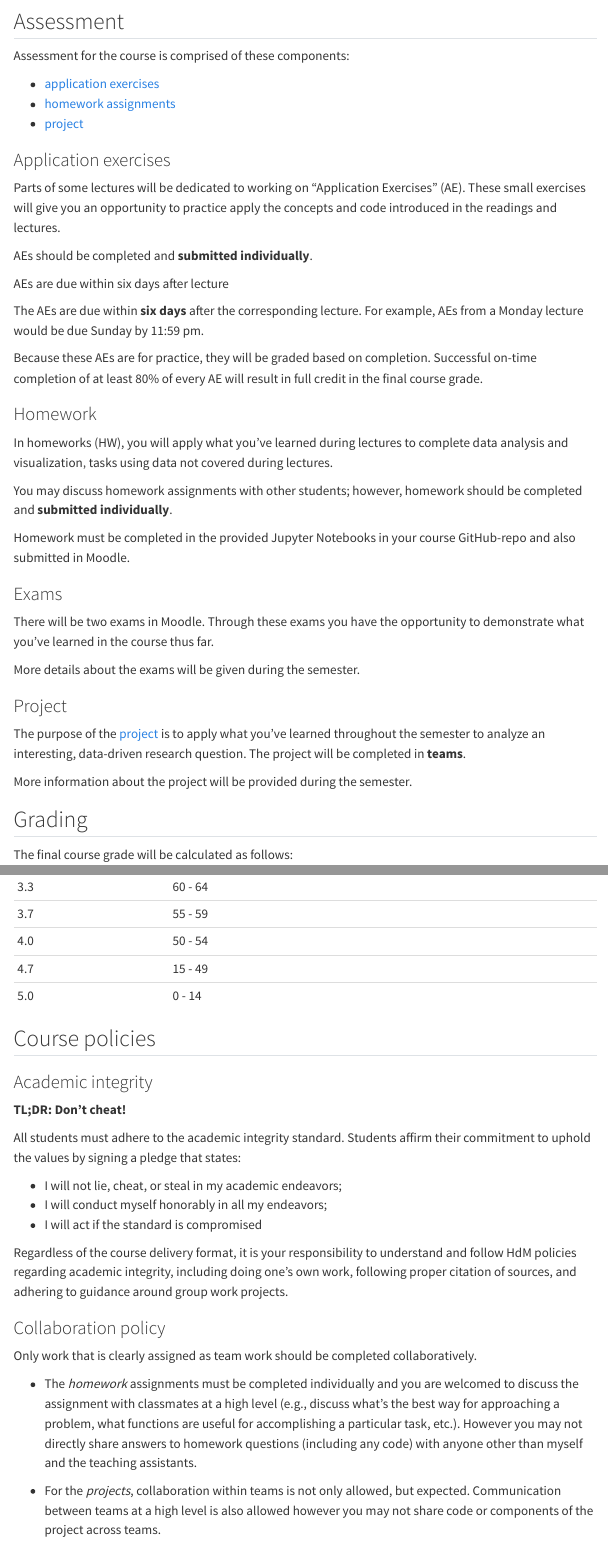
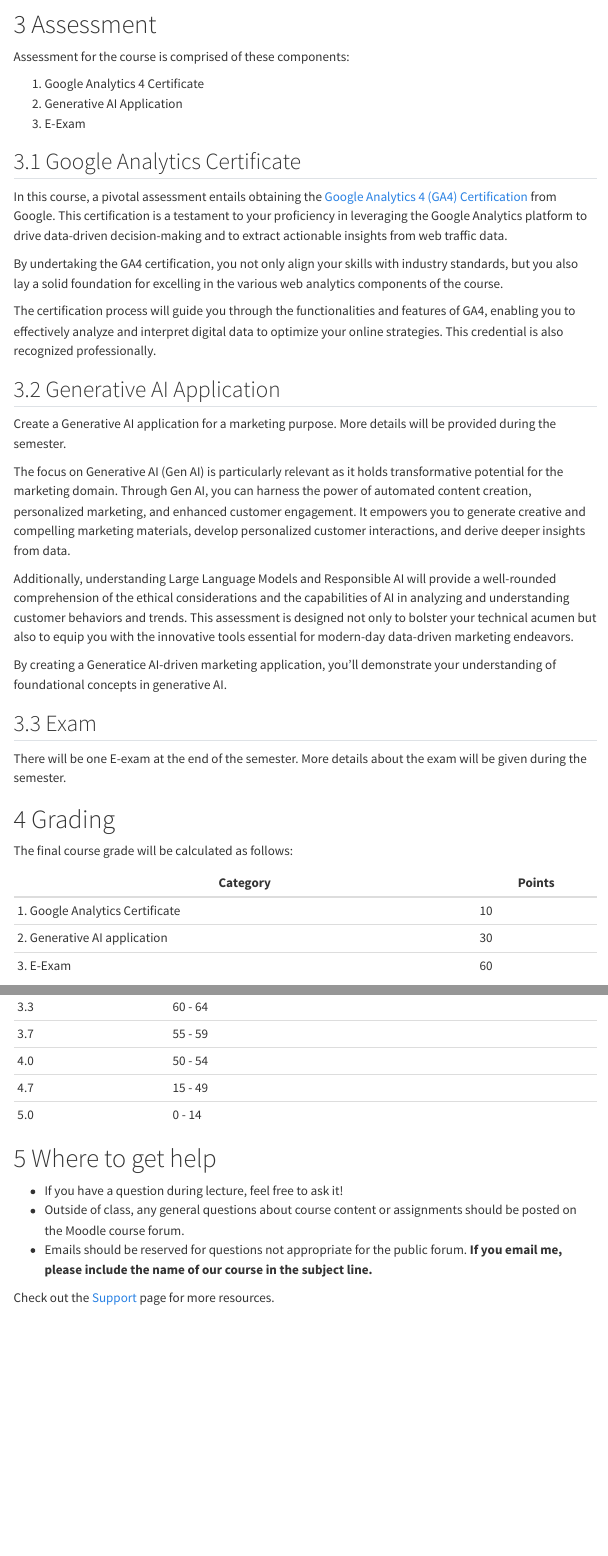
Before and after one commit to om2-ss24/website, a Quarto document (course-syllabus.qmd): the page in a window 1100 px wide, from 1160 px down before the commit and from 910 px down after it, so that both start at the same text, and a second part further down, joined at a grey line. Rendered offline with R 4.5, knitr and Pandoc in place of Quarto, with nearby package versions; menus at the side of the page are left out.

Commit message:
Update course-syllabus.qmd

```diff
--- a/course-syllabus.qmd
+++ b/course-syllabus.qmd
@@ -58,54 +48,43 @@ You are expected to make use of the provided GitHub repository as the central co
-## Assessment
+# Assessment
 
 Assessment for the course is comprised of these components:
 
-- [application exercises](@sec-application-exercises)
-- [homework assignments](@sec-hw)
-- [project](@sec-project)
+1. Google Analytics 4 Certificate
+2. Generative AI Application
+4. E-Exam
 
 
-### Application exercises {#sec-application-exercises}
+## Google Analytics Certificate
 
-Parts of some lectures will be dedicated to working on "Application Exercises" (AE). These small exercises will give you an opportunity to practice apply the concepts and code introduced in the readings and lectures.
+In this course, a pivotal assessment entails obtaining the [Google Analytics 4 (GA4) Certification](https://skillshop.exceedlms.com/student/path/508845-google-analytics-certification) from Google. This certification is a testament to your proficiency in leveraging the Google Analytics platform to drive data-driven decision-making and to extract actionable insights from web traffic data.
 
-AEs should be completed and **submitted individually**.
+By undertaking the GA4 certification, you not only align your skills with industry standards, but you also lay a solid foundation for excelling in the various web analytics components of the course.
 
-:::{Note}
-AEs are due within six days after lecture
-:::
-
-The AEs are due within **six days** after the corresponding lecture. For example, AEs from a Monday lecture would be due Sunday by 11:59 pm.
-
-Because these AEs are for practice, they will be graded based on completion. Successful on-time completion of at least 80% of every AE will result in full credit in the final course grade.
+The certification process will guide you through the functionalities and features of GA4, enabling you to effectively analyze and interpret digital data to optimize your online strategies. This credential is also recognized professionally.
 
 
-### Homework {#sec-hw}
+## Generative AI Application
 
-In homeworks (HW), you will apply what you've learned during lectures to complete data analysis and visualization‚ tasks using data not covered during lectures.
+Create a Generative AI application for a marketing purpose. More details will be provided during the semester.
 
-You may discuss homework assignments with other students; however, homework should be completed and **submitted individually**.
+The focus on Generative AI (Gen AI) is particularly relevant as it holds transformative potential for the marketing domain. Through Gen AI, you can harness the power of automated content creation, personalized marketing, and enhanced customer engagement. It empowers you to generate creative and compelling marketing materials, develop personalized customer interactions, and derive deeper insights from data.
 
-Homework must be completed in the provided Jupyter Notebooks in your course GitHub-repo and also submitted in Moodle.
+Additionally, understanding Large Language Models and Responsible AI will provide a well-rounded comprehension of the ethical considerations and the capabilities of AI in analyzing and understanding customer behaviors and trends. This assessment is designed not only to bolster your technical acumen but also to equip you with the innovative tools essential for modern-day data-driven marketing endeavors.
+
+By creating a Generatice AI-driven marketing application, you'll demonstrate your understanding of foundational concepts in generative AI.
 
 
+## Exam {#sec-exams}
 
-### Exams {#sec-exams}
-
-There will be two exams in Moodle.
-Through these exams you have the opportunity to demonstrate what you've learned in the course thus far.
+There will be one E-exam at the end of the semester. More details about the exam will be given during the semester.
 
 
-More details about the exams will be given during the semester.
-
-
-
-### Project {#sec-project}
-
-The purpose of the [project](project-description.qmd) is to apply what you've learned throughout the semester to analyze an interesting, data-driven research question. The project will be completed in **teams**.
-
-More information about the project will be provided during the semester.
-
-## Grading
+# Grading
 
 The final course grade will be calculated as follows:
 
+| Category              | Points            |
+|-----------------------|-----------------  |
+| 1. Google Analytics Certificate | 10         |
+| 2. Generative AI application            | 30 |
+| 3. E-Exam                               | 60 |
@@ -133,27 +109,10 @@ The final grade will be determined based on the following thresholds:
 | 4.7           | 15 - 49           |
 | 5.0            | 0 - 14           |
 
+# Where to get help
 
+- If you have a question during lecture, feel free to ask it!
+- Outside of class, any general questions about course content or assignments should be posted on the Moodle course forum.
+- Emails should be reserved for questions not appropriate for the public forum. **If you email me, please include the name of our course in the subject line.**
 
-## Course policies
-
-### Academic integrity
-
-**TL;DR: Don't cheat!**
-
-All students must adhere to the academic integrity standard. Students affirm their commitment to uphold the values by signing a pledge that states:
-
--   I will not lie, cheat, or steal in my academic endeavors;
--   I will conduct myself honorably in all my endeavors;
--   I will act if the standard is compromised
-
-Regardless of the course delivery format, it is your responsibility to understand and follow HdM policies regarding academic integrity, including doing one's own work, following proper citation of sources, and adhering to guidance around group work projects.
-
-
-### Collaboration policy
-
-Only work that is clearly assigned as team work should be completed collaboratively.
-
--   The *homework* assignments must be completed individually and you are welcomed to discuss the assignment with classmates at a high level (e.g., discuss what's the best way for approaching a problem, what functions are useful for accomplishing a particular task, etc.). However you may not directly share answers to homework questions (including any code) with anyone other than myself and the teaching assistants.
-
--   For the *projects*, collaboration within teams is not only allowed, but expected. Communication between teams at a high level is also allowed however you may not share code or components of the project across teams.
+Check out the [Support](course-support.qmd) page for more resources.
```
Also changed, not shown: course-syllabus.qmd (109 more changed lines).
